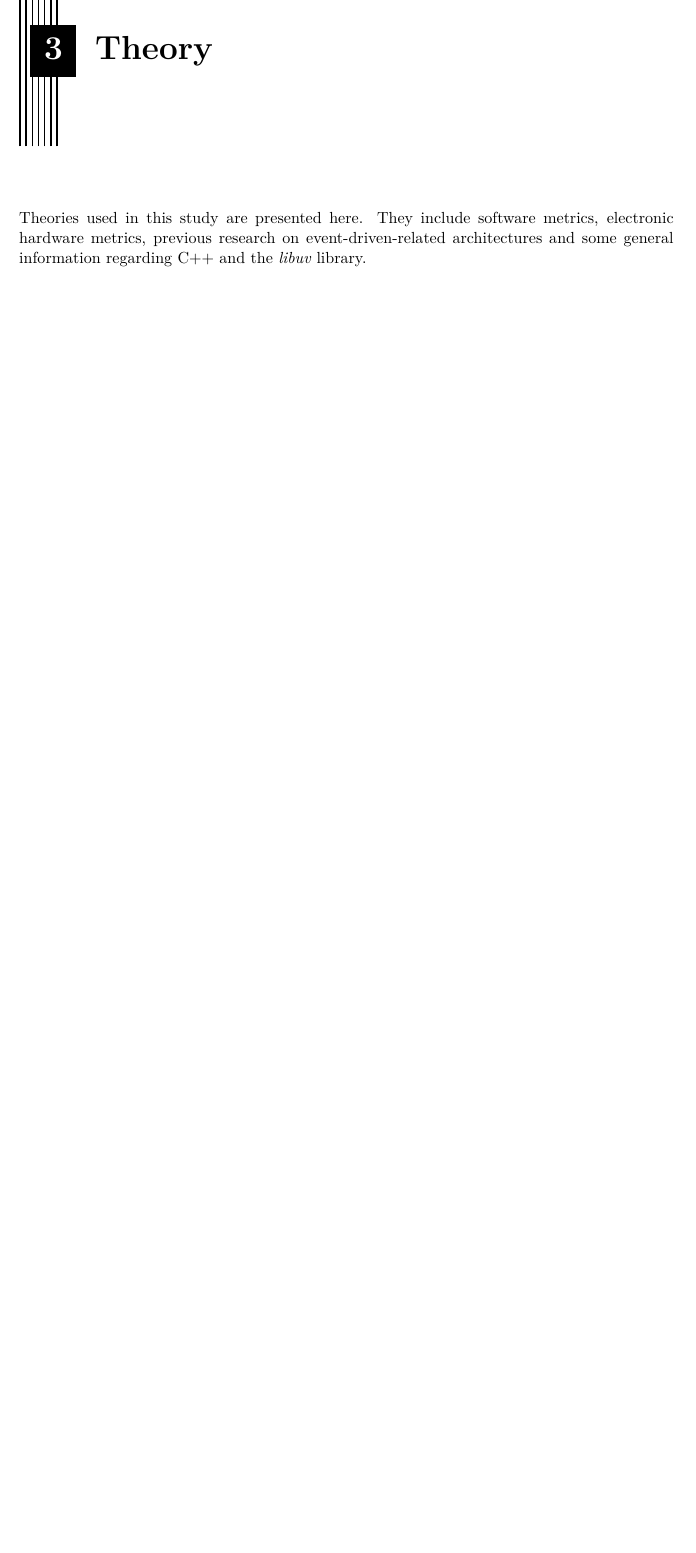
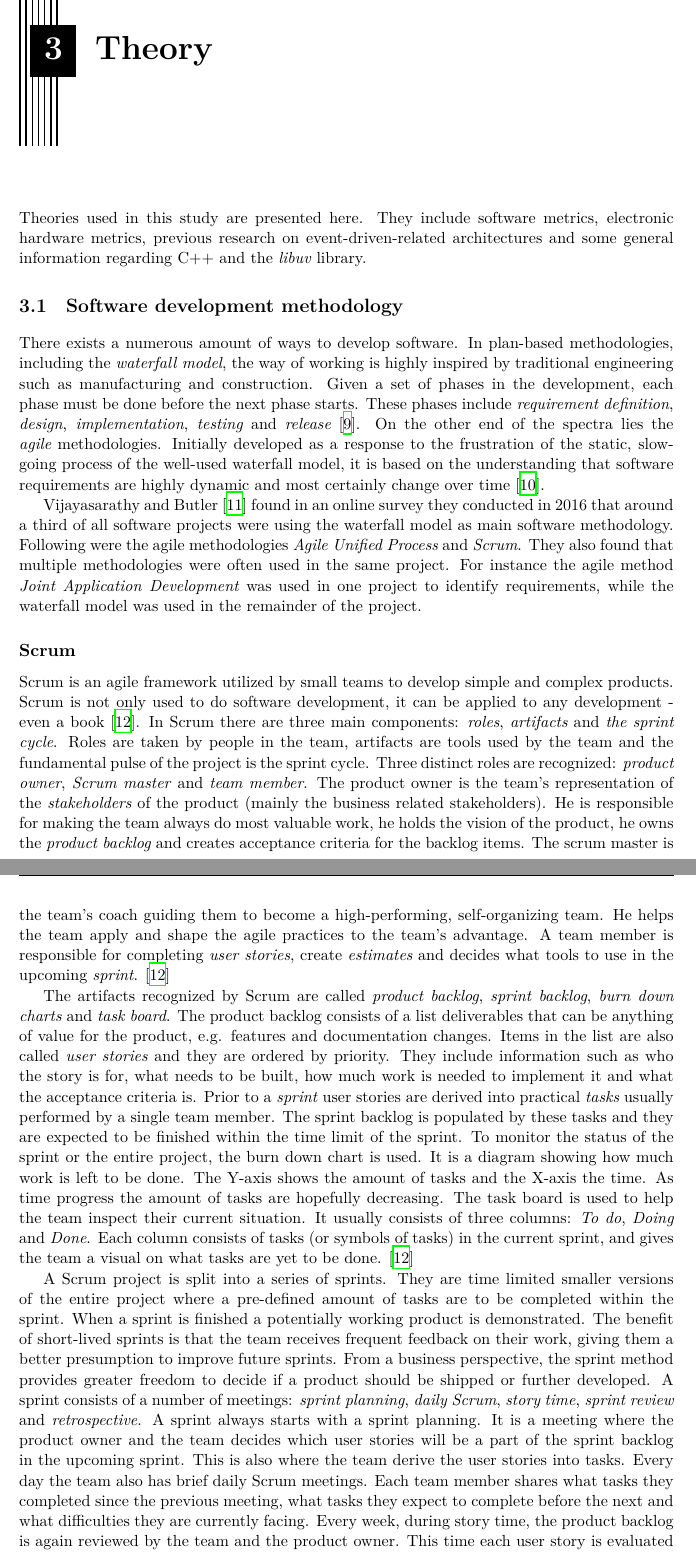
Before and after one commit to nattelog/thesis, a LaTeX thesis (thesis/thesis.tex, which reads thesis/theory.tex): part of page 9 of 22 before the commit and two parts of pages 9 and 10 of 23 after it, the two joined at a grey line, cut so that both start at the same text, the shorter picture padded with empty space. Compiled offline with XeLaTeX; a missing font is replaced by an installed copy or a similar font.

Commit message:
theory: add sdm section with scrum

```diff
--- a/thesis/theory.tex
+++ b/thesis/theory.tex
@@ -5,3 +5,85 @@ Theories used in this study are presented here. They include software metrics,
 electronic hardware metrics, previous research on event-driven-related
 architectures and some general information regarding C++ and the \textit{libuv}
 library.
+
+\section{Software development methodology}
+
+There exists a numerous amount of ways to develop software. In plan-based
+methodologies, including the \textit{waterfall model}, the way of working is
+highly inspired by traditional engineering such as manufacturing and
+construction. Given a set of phases in the development, each phase must be done
+before the next phase starts. These phases include \textit{requirement
+definition}, \textit{design}, \textit{implementation}, \textit{testing} and
+\textit{release} \cite{crookshanks2014practical}. On the other end of the
+spectra lies the \textit{agile} methodologies. Initially developed as a
+response to the frustration of the static, slow-going process of the well-used
+waterfall model, it is based on the understanding that software requirements
+are highly dynamic and most certainly change over time
+\cite{moniruzzaman2013comparative}.
+
+Vijayasarathy and Butler \cite{vijayasarathy2016choice} found in an online
+survey they conducted in 2016 that around a third of all software projects were
+using the waterfall model as main software methodology. Following were the
+agile methodologies \textit{Agile Unified Process} and \textit{Scrum}. They
+also found that multiple methodologies were often used in the same project.
+For instance the agile method \textit{Joint Application Development} was used
+in one project to identify requirements, while the waterfall model was used in
+the remainder of the project.
+
+\subsection{Scrum}
+
+Scrum is an agile framework utilized by small teams to develop simple and
+complex products. Scrum is not only used to do software development, it can be
+applied to any development - even a book \cite{sims2012scrum}. In Scrum there
+are three main components: \textit{roles}, \textit{artifacts} and \textit{the
+sprint cycle}. Roles are taken by people in the team, artifacts are tools used
+by the team and the fundamental pulse of the project is the sprint cycle. Three
+distinct roles are recognized: \textit{product owner}, \textit{Scrum master}
+and \textit{team member}. The product owner is the team's representation of the
+\textit{stakeholders} of the product (mainly the business related
+stakeholders). He is responsible for making the team always do most valuable
+work, he holds the vision of the product, he owns the \textit{product backlog}
+and creates acceptance criteria for the backlog items. The scrum master is the
+team's coach guiding them to become a high-performing, self-organizing team. He
+helps the team apply and shape the agile practices to the team's advantage. A
+team member is responsible for completing \textit{user stories}, create
+\textit{estimates} and decides what tools to use in the upcoming
+\textit{sprint}. \cite{sims2012scrum}
+
+The artifacts recognized by Scrum are called \textit{product backlog},
+\textit{sprint backlog}, \textit{burn down charts} and \textit{task board}. The
+product backlog consists of a list deliverables that can be anything of value
+for the product, e.g. features and documentation changes. Items in the list are
+also called \textit{user stories} and they are ordered by priority. They
+include information such as who the story is for, what needs to be built, how
+much work is needed to implement it and what the acceptance criteria is. Prior
+to a \textit{sprint} user stories are derived into practical \textit{tasks}
+usually performed by a single team member. The sprint backlog is populated by
+these tasks and they are expected to be finished within the time limit of the
+sprint. To monitor the status of the sprint or the entire project, the burn
+down chart is used. It is a diagram showing how much work is left to be done.
+The Y-axis shows the amount of tasks and the X-axis the time. As time progress
+the amount of tasks are hopefully decreasing. The task board is used to help
+the team inspect their current situation. It usually consists of three columns:
+\textit{To do}, \textit{Doing} and \textit{Done}. Each column consists of tasks
+(or symbols of tasks) in the current sprint, and gives the team a visual on
+what tasks are yet to be done. \cite{sims2012scrum}
+
+A Scrum project is split into a series of sprints. They are time limited
+smaller versions of the entire project where a pre-defined amount of tasks are
+to be completed within the sprint. When a sprint is finished a potentially
+working product is demonstrated. The benefit of short-lived sprints is that the
+team receives frequent feedback on their work, giving them a better presumption
+to improve future sprints. From a business perspective, the sprint method
+provides greater freedom to decide if a product should be shipped or further
+developed. A sprint consists of a number of meetings: \textit{sprint planning},
+\textit{daily Scrum}, \textit{story time}, \textit{sprint review} and
+\textit{retrospective}. A sprint always starts with a sprint planning. It is a
+meeting where the product owner and the team decides which user stories will be
+a part of the sprint backlog in the upcoming sprint. This is also where the
+team derive the user stories into tasks. Every day the team also has brief
+daily Scrum meetings. Each team member shares what tasks they completed since
+the previous meeting, what tasks they expect to complete before the next and
+what difficulties they are currently facing. Every week, during story time, the
+product backlog is again reviewed by the team and the product owner. This time
+each user story is evaluated to refine its acceptance criteria. If there are
```
Also changed, not shown: thesis/theory.tex (6 more changed lines).
